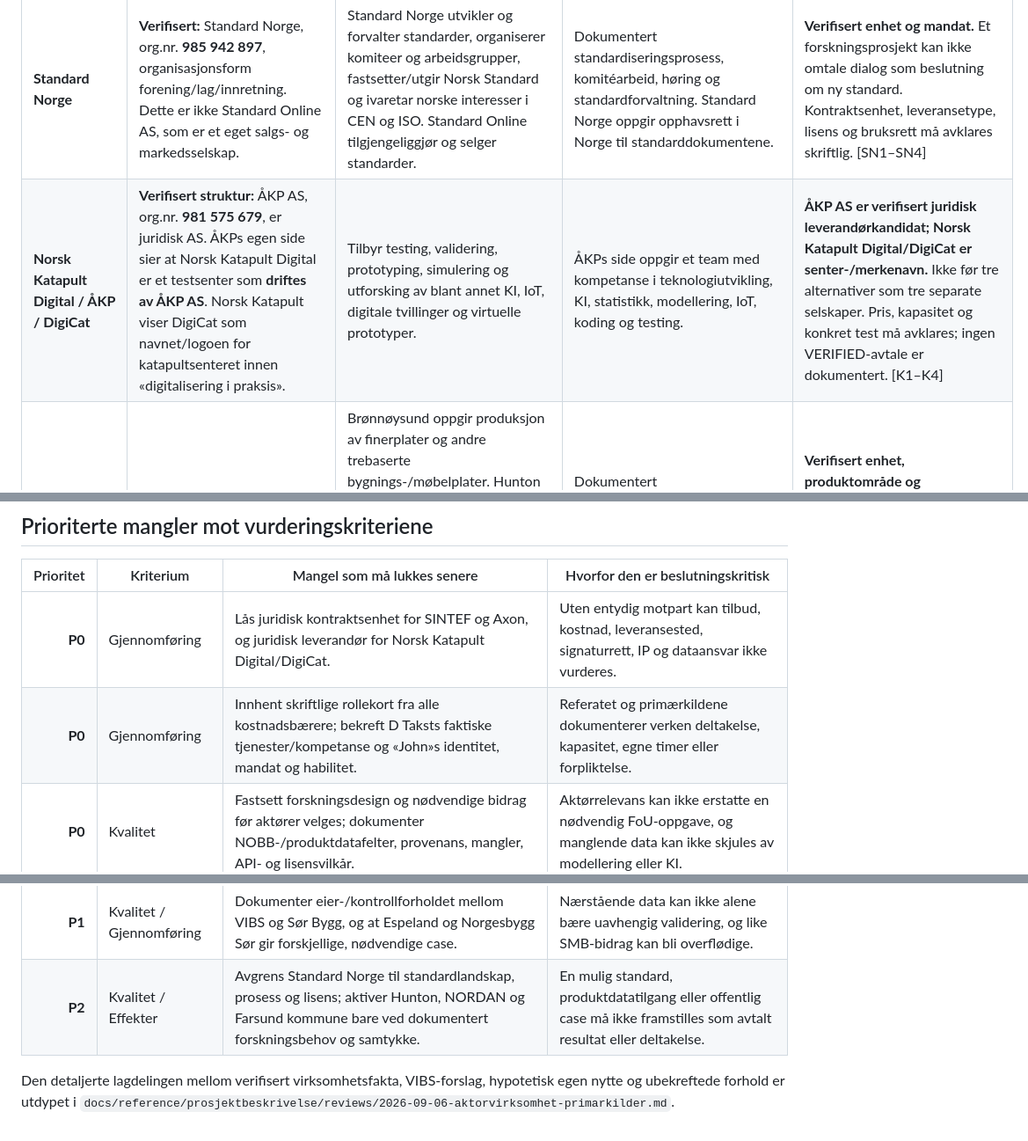
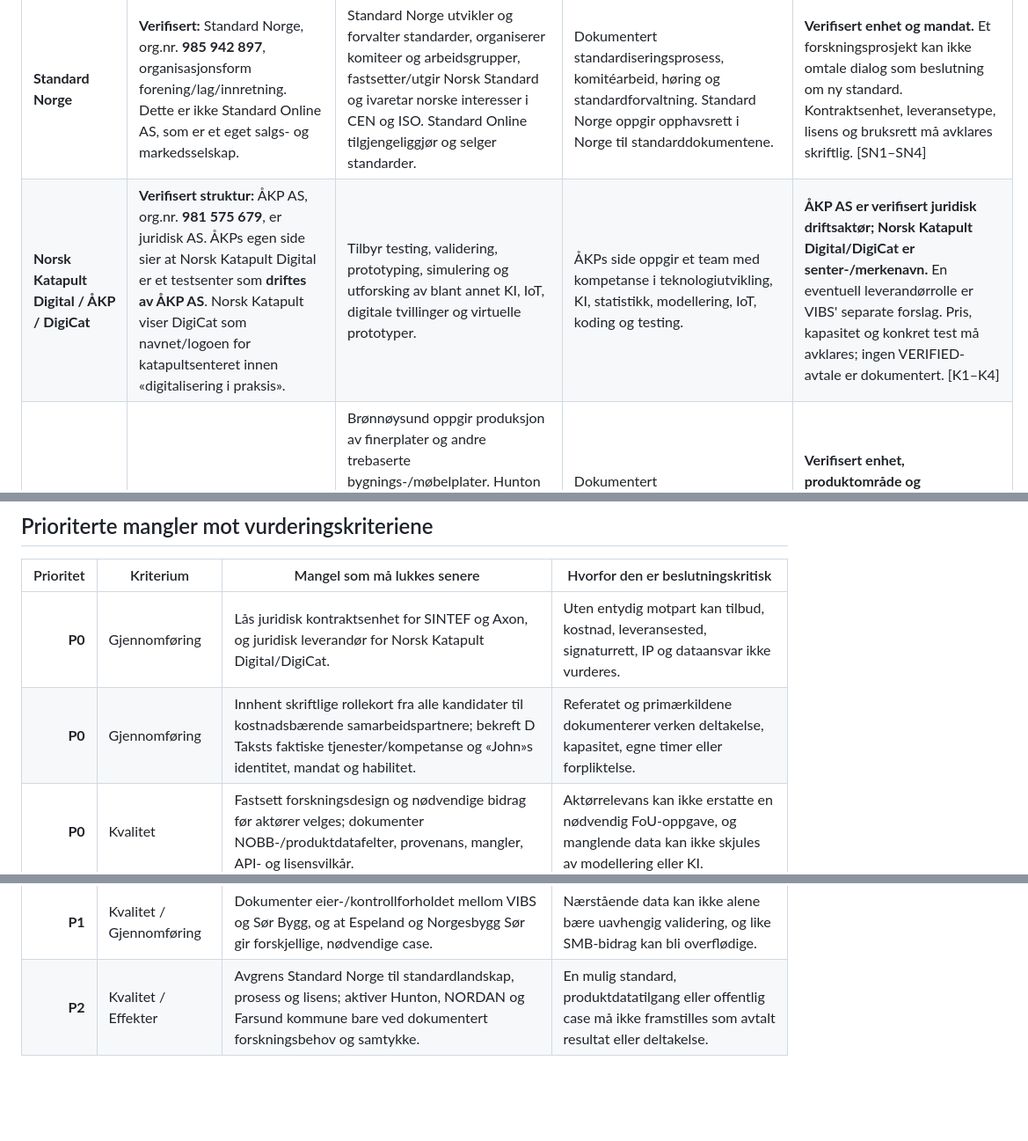
Before and after one commit to Luaze1985/INP, a Markdown page: research/2026-09-06-aktorverifisering-primarkilder.md, 3 parts joined by grey strips. Shown at 88% size. GitHub-like rendering; blank space fills up the shorter version.

Commit message:
docs: skille fakta fra uverifiserte rolleforslag

```diff
--- a/research/2026-09-06-aktorverifisering-primarkilder.md
+++ b/research/2026-09-06-aktorverifisering-primarkilder.md
@@ -35,7 +35,7 @@ belegg for virksomhetsfakta, kompetanse, interesse, avtale eller forpliktelse.
 | **Axon / Dmytro Nalyvaiko** | Axons egen side verifiserer **Dmytro Nalyvaiko** som Business Development Manager for Norden/USA og beskriver Axon som et fullservice programvareutviklingsselskap. En offisiell Florida-registrering finnes for **AXON DEVELOPMENT LLC**, men de åpne kildene som er lest knytter ikke entydig denne juridiske enheten til axon.dev eller til dialogen. | Axon oppgir fullsyklus programvareutvikling, programvarearkitektur, QA, UI/UX, forretningsanalyse og skykompetanse; utviklingssentre i Ukraina, Polen og Georgia. | Relevant programvare- og digitaliseringskompetanse er dokumentert som Axons egen markedsbeskrivelse. | **Person/merkevare verifisert; juridisk kontraktsmotpart tvetydig.** Ikke bruk «Axon Development LLC» i avtale/budsjett før land, registreringsnummer, adresse og signaturrett er levert av Axon. Ingen kilde dokumenterer VERIFIED-leveranse. [A1–A3] |
 | **Åpenhet / Kleng Bråtveit** | **Verifisert:** Åpenhet AS, org.nr. **916 202 342**, norsk AS. Brønnøysund kobler www.apenhet.com til enheten og oppgir Kleng Bråtveit som styreleder/signaturberettiget; selskapets side oppgir ham som medgründer/relasjoner. | Åpenhet beskriver tjenester innen datakommunikasjon, digital historiefortelling, datavisualisering, UX, forskning og webutvikling, samt rydding av data og skalerbar backend-infrastruktur. | Dokumentert tverrfaglig data-, visualiserings-, formidlings- og brukeropplevelseskompetanse, basert på egen beskrivelse. | **Verifisert enhet, personkobling og ordinære tjenester.** Ingen kilde dokumenterer interesse, rolle eller avtale i VERIFIED. [Å1–Å3] |
 | **Standard Norge** | **Verifisert:** Standard Norge, org.nr. **985 942 897**, organisasjonsform forening/lag/innretning. Dette er ikke Standard Online AS, som er et eget salgs- og markedsselskap. | Standard Norge utvikler og forvalter standarder, organiserer komiteer og arbeidsgrupper, fastsetter/utgir Norsk Standard og ivaretar norske interesser i CEN og ISO. Standard Online tilgjengeliggjør og selger standarder. | Dokumentert standardiseringsprosess, komitéarbeid, høring og standardforvaltning. Standard Norge oppgir opphavsrett i Norge til standarddokumentene. | **Verifisert enhet og mandat.** Et forskningsprosjekt kan ikke omtale dialog som beslutning om ny standard. Kontraktsenhet, leveransetype, lisens og bruksrett må avklares skriftlig. [SN1–SN4] |
-| **Norsk Katapult Digital / ÅKP / DigiCat** | **Verifisert struktur:** ÅKP AS, org.nr. **981 575 679**, er juridisk AS. ÅKPs egen side sier at Norsk Katapult Digital er et testsenter som **driftes av ÅKP AS**. Norsk Katapult viser DigiCat som navnet/logoen for katapultsenteret innen «digitalisering i praksis». | Tilbyr testing, validering, prototyping, simulering og utforsking av blant annet KI, IoT, digitale tvillinger og virtuelle prototyper. | ÅKPs side oppgir et team med kompetanse i teknologiutvikling, KI, statistikk, modellering, IoT, koding og testing. | **ÅKP AS er verifisert juridisk leverandørkandidat; Norsk Katapult Digital/DigiCat er senter-/merkenavn.** Ikke før tre alternativer som tre separate selskaper. Pris, kapasitet og konkret test må avklares; ingen VERIFIED-avtale er dokumentert. [K1–K4] |
+| **Norsk Katapult Digital / ÅKP / DigiCat** | **Verifisert struktur:** ÅKP AS, org.nr. **981 575 679**, er juridisk AS. ÅKPs egen side sier at Norsk Katapult Digital er et testsenter som **driftes av ÅKP AS**. Norsk Katapult viser DigiCat som navnet/logoen for katapultsenteret innen «digitalisering i praksis». | Tilbyr testing, validering, prototyping, simulering og utforsking av blant annet KI, IoT, digitale tvillinger og virtuelle prototyper. | ÅKPs side oppgir et team med kompetanse i teknologiutvikling, KI, statistikk, modellering, IoT, koding og testing. | **ÅKP AS er verifisert juridisk driftsaktør; Norsk Katapult Digital/DigiCat er senter-/merkenavn.** En eventuell leverandørrolle er VIBS' separate forslag. Pris, kapasitet og konkret test må avklares; ingen VERIFIED-avtale er dokumentert. [K1–K4] |
 | **Hunton Fiber AS** | **Verifisert:** Hunton Fiber AS, org.nr. **964 014 256**, norsk AS. | Brønnøysund oppgir produksjon av finerplater og andre trebaserte bygnings-/møbelplater. Hunton beskriver trefiberbaserte løsninger for vegg, gulv og tak. Dokumentasjonsbiblioteket tilbyr blant annet FDV, ytelseserklæringer, EPD-er, sertifikater, produktark og tekniske godkjenninger. | Dokumentert produsentkompetanse på trefiberbaserte byggematerialer og et omfattende eget produktdokumentasjonsgrunnlag. | **Verifisert enhet, produktområde og dokumenttyper.** Tilgang, datalisens, oppdateringsansvar og konkrete datafelter er ikke dokumentert for VERIFIED. [H1–H3] |
 | **NORDAN AS** | **Verifisert:** juridisk skrivemåte **NORDAN AS**, org.nr. **979 776 233**, norsk AS på Moi. | Brønnøysund oppgir produksjon av dører og vinduer i tre. NorDans sider viser vinduer/dører, FDV-informasjon og ytelseserklæringer med tekniske produktegenskaper. | Dokumentert produsent- og dokumentasjonskompetanse for vinduer og dører, inkludert vedlikeholds- og ytelsesdata. | **Verifisert enhet og produktområde.** «Nordang» er feil navn. Ingen kilde dokumenterer dataoverføring, lisens, kontaktperson eller VERIFIED-avtale. [ND1–ND4] |
 | **Sør Bygg AS** | **Verifisert:** Sør Bygg AS, org.nr. **919 790 601**, norsk AS i Vanse. Norgeshus bruker markedsnavnet «Norgeshus Sør-Bygg AS» for forhandleren; dette må ikke blandes med Norgesbygg Sør AS. | Brønnøysund oppgir oppføring av bygninger. Norgeshus beskriver aktøren som lokal boligbygger med nybygg og boligprosjekter i Farsund. | Synlig praktisk boligbygging og lokal prosjektgjennomføring. | **Verifisert enhet og ordinær byggevirksomhet.** Nærståenderelasjon til VIBS er ikke analysert eller dokumentert i dette notatet; den må vurderes separat mot eier-/kontrollgrunnlag. Ingen VERIFIED-avtale er dokumentert. [SB1–SB3] |
@@ -161,12 +161,8 @@ referatet. Den sier ingenting om faktasannhet eller avtale.
 | Prioritet | Kriterium | Mangel som må lukkes senere | Hvorfor den er beslutningskritisk |
 |---:|---|---|---|
 | **P0** | Gjennomføring | Lås juridisk kontraktsenhet for SINTEF og Axon, og juridisk leverandør for Norsk Katapult Digital/DigiCat. | Uten entydig motpart kan tilbud, kostnad, leveransested, signaturrett, IP og dataansvar ikke vurderes. |
-| **P0** | Gjennomføring | Innhent skriftlige rollekort fra alle kostnadsbærere; bekreft D Taksts faktiske tjenester/kompetanse og «John»s identitet, mandat og habilitet. | Referatet og primærkildene dokumenterer verken deltakelse, kapasitet, egne timer eller forpliktelse. |
+| **P0** | Gjennomføring | Innhent skriftlige rollekort fra alle kandidater til kostnadsbærende samarbeidspartnere; bekreft D Taksts faktiske tjenester/kompetanse og «John»s identitet, mandat og habilitet. | Referatet og primærkildene dokumenterer verken deltakelse, kapasitet, egne timer eller forpliktelse. |
 | **P0** | Kvalitet | Fastsett forskningsdesign og nødvendige bidrag før aktører velges; dokumenter NOBB-/produktdatafelter, provenans, mangler, API- og lisensvilkår. | Aktørrelevans kan ikke erstatte en nødvendig FoU-oppgave, og manglende data kan ikke skjules av modellering eller KI. |
 | **P1** | Effekter | La hver kandidat bekrefte egen resultatbruk og en målbar virkningsmekanisme; hold hypotetisk nytte adskilt fra effekt. | Ordinær virksomhet gjør nytte plausibel, men dokumenterer ikke gevinst, betalingsvilje eller varig resultatbruk. |
 | **P1** | Kvalitet / Gjennomføring | Dokumenter eier-/kontrollforholdet mellom VIBS og Sør Bygg, og at Espeland og Norgesbygg Sør gir forskjellige, nødvendige case. | Nærstående data kan ikke alene bære uavhengig validering, og like SMB-bidrag kan bli overflødige. |
 | **P2** | Kvalitet / Effekter | Avgrens Standard Norge til standardlandskap, prosess og lisens; aktiver Hunton, NORDAN og Farsund kommune bare ved dokumentert forskningsbehov og samtykke. | En mulig standard, produktdatatilgang eller offentlig case må ikke framstilles som avtalt resultat eller deltakelse. |
-
-Den detaljerte lagdelingen mellom verifisert virksomhetsfakta, VIBS-forslag,
-hypotetisk egen nytte og ubekreftede forhold er utdypet i
-`docs/reference/prosjektbeskrivelse/reviews/2026-09-06-aktorvirksomhet-primarkilder.md`.
```
Also changed, not shown: 1 other file.
